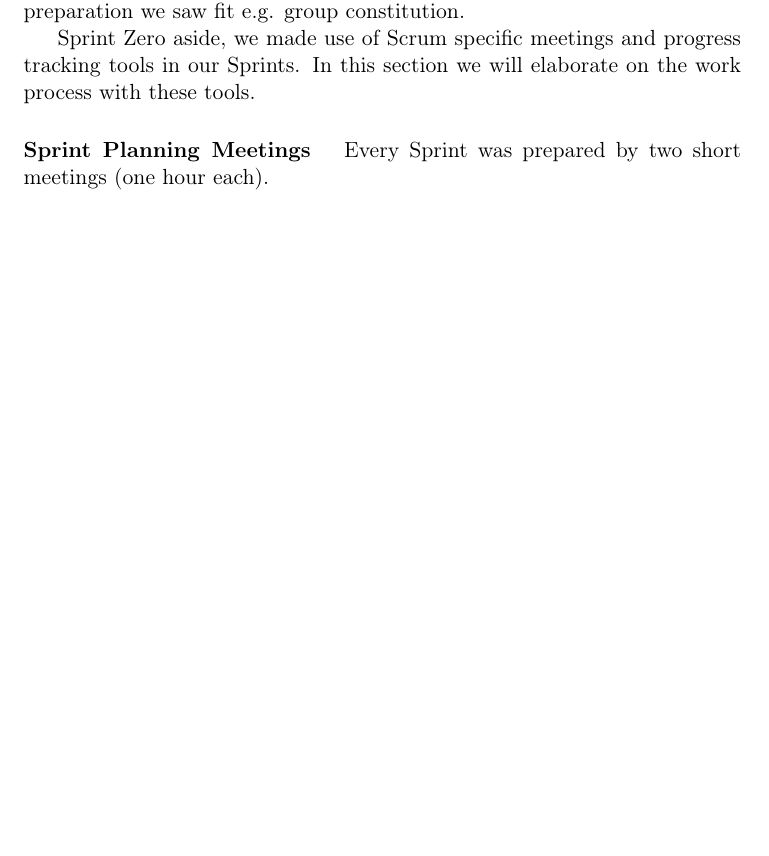
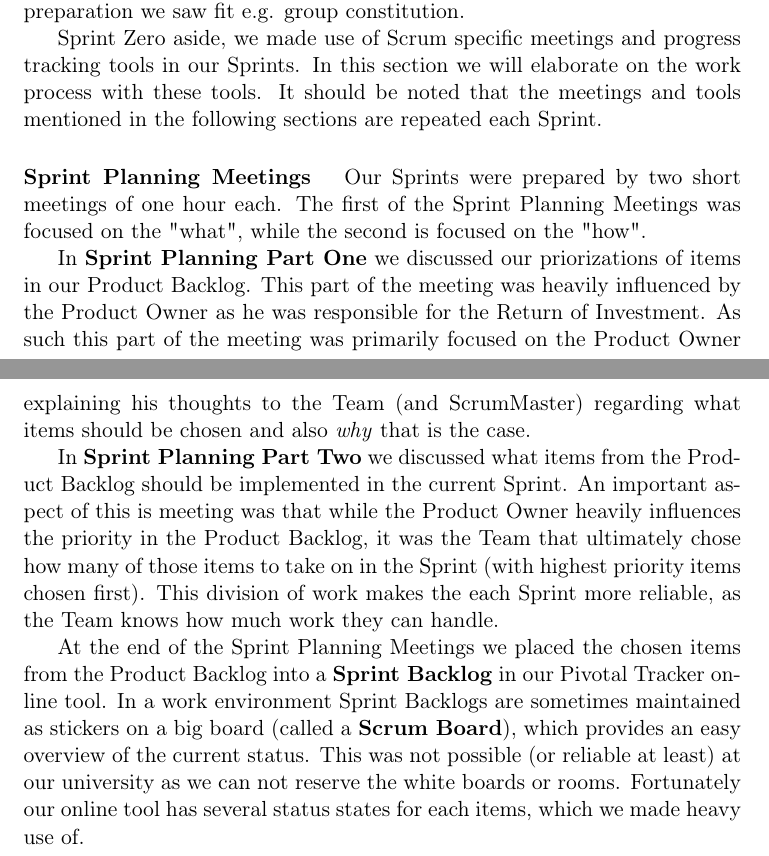
Before and after one commit to czepluch/SliceOfPie, a LaTeX document (report/report.tex, which reads report/SCRUM/the_sprint_cycle.tex): part of page 19 of 26 before the commit and two parts of pages 19 and 20 of 27 after it, the two joined at a grey line, cut so that both start at the same text, the shorter picture padded with empty space. Compiled offline with pdfLaTeX.

Commit message:
Sprint planning meetings secction

```diff
--- a/report/SCRUM/the_sprint_cycle.tex
+++ b/report/SCRUM/the_sprint_cycle.tex
@@ -1,7 +1,13 @@
 In our (close to) one month project period we managed to fit in tree one-week Sprints as well as a short preparing \textit{Sprint Zero}, as is sometimes used in Scrum. The Sprint Zero was focused on the discussion of our vision for the product, identifying initial items for the Product Backlog, providing a minimal environment that enables the  writing of quality code, and other preparation we saw fit e.g. group constitution.
 
-Sprint Zero aside, we made use of Scrum specific meetings and progress tracking tools in our Sprints. In this section we will elaborate on the work process with these tools.
+Sprint Zero aside, we made use of Scrum specific meetings and progress tracking tools in our Sprints. In this section we will elaborate on the work process with these tools. It should be noted that the meetings and tools mentioned in the following sections are repeated each Sprint.
 
 
 \paragraph{Sprint Planning Meetings}
-Every Sprint was prepared by two short meetings (one hour each).
+Our Sprints were prepared by two short meetings of one hour each. The first of the Sprint Planning Meetings was focused on the "what", while the second is focused on the "how".
+
+In \textbf{Sprint Planning Part One}  we discussed our priorizations of items in our Product Backlog. This part of the meeting was heavily influenced by the Product Owner as he was responsible for the Return of Investment. As such this part of the meeting was primarily focused on the Product Owner explaining his thoughts to the Team (and ScrumMaster) regarding what items should be chosen and also \textit{why} that is the case.
+
+In \textbf{Sprint Planning Part Two} we discussed what items from the Product Backlog should be implemented in the current Sprint. An important aspect of this is meeting was that while the Product Owner heavily influences the priority in the Product Backlog, it was the Team that ultimately chose how many of those items to take on in the Sprint (with highest priority items chosen first). This division of work makes the each Sprint more reliable, as the Team knows how much work they can handle.
+
+At the end of the Sprint Planning Meetings we placed the chosen items from the Product Backlog into a \textbf{Sprint Backlog} in our Pivotal Tracker online tool. In a work environment Sprint Backlogs are sometimes maintained as stickers on a big board (called a \textbf{Scrum Board}), which provides an easy overview of the current status. This was not possible (or reliable at least) at our university as we can not reserve the white boards or rooms. Fortunately our online tool has several status states for each items, which we made heavy use of.
```
